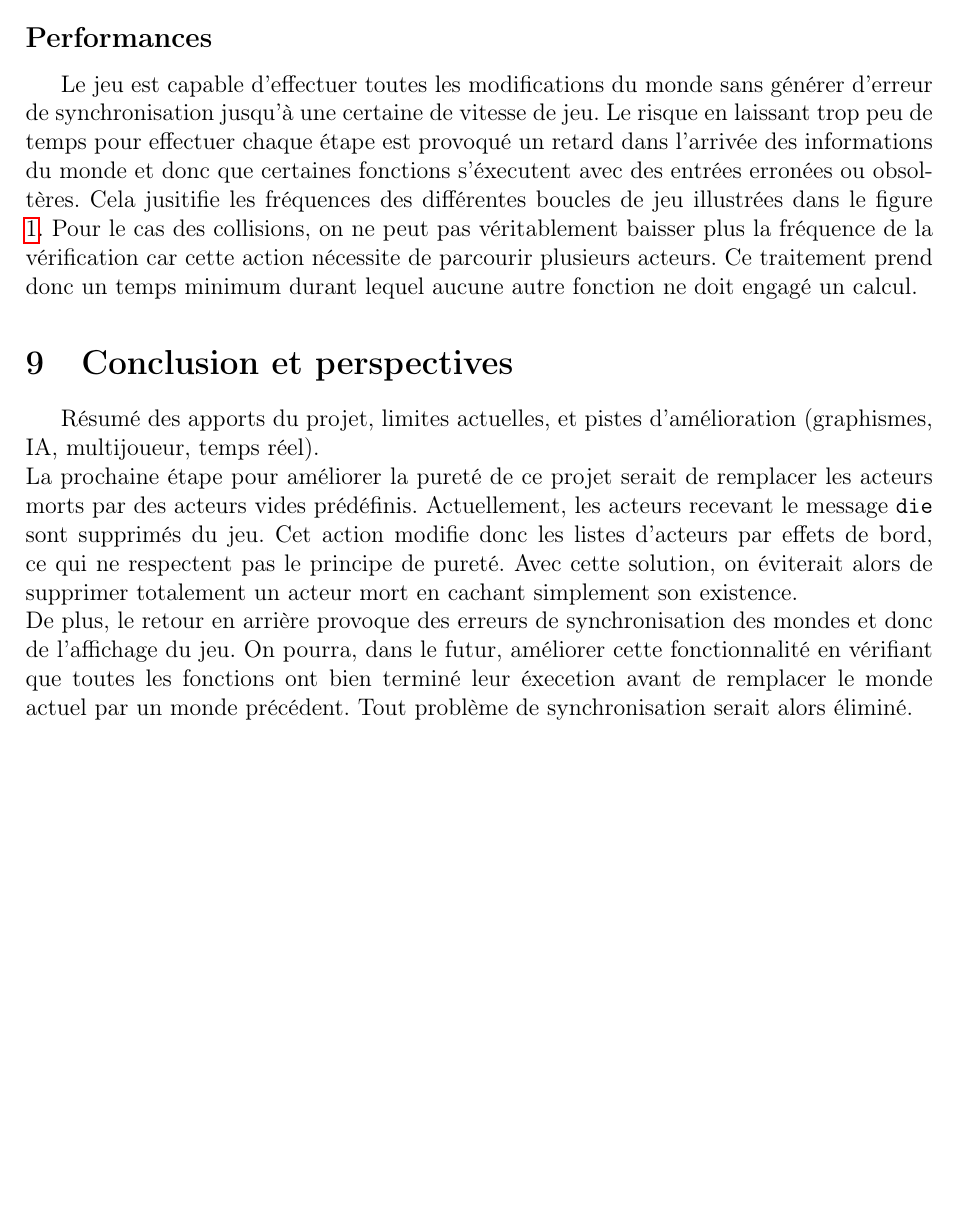
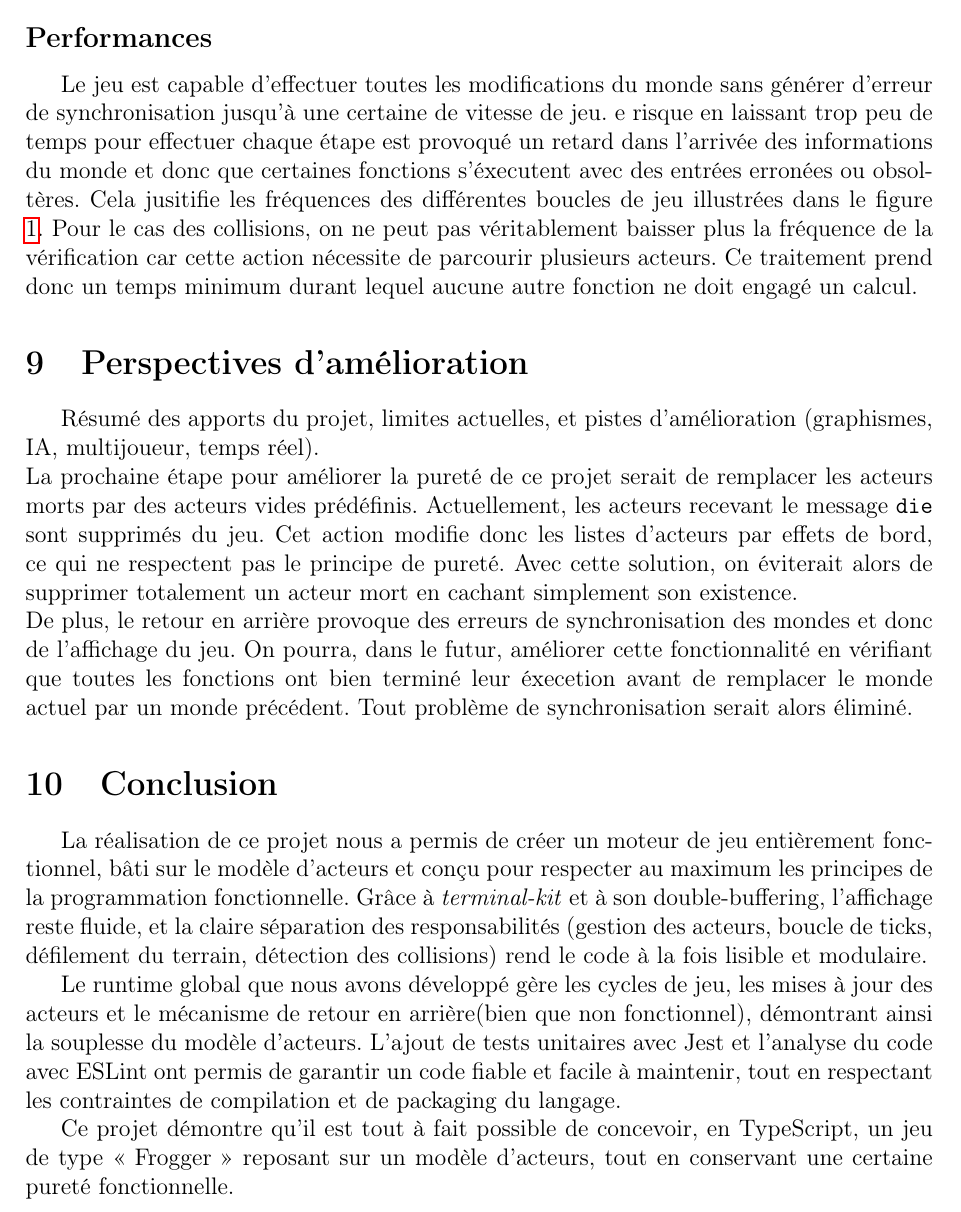
Before and after one commit to abeille5/crossy_road, a LaTeX document (report/main.tex): part of page 10 of 10 before the commit and part of page 10 of 11 after it, cut so that both start at the same text, the shorter picture padded with empty space. Compiled offline with pdfLaTeX.

Commit message:
conclu rapport

```diff
--- a/report/main.tex
+++ b/report/main.tex
@@ -286,12 +286,35 @@ On retrouve notaement la file des mondes du jeu qui est modifiée par effet de b
 
 \subsection*{Performances}
 
-Le jeu est capable d'effectuer toutes les modifications du monde sans générer d'erreur de synchronisation jusqu'à une certaine de vitesse de jeu. Le risque en laissant trop peu de temps pour effectuer chaque étape est provoqué un retard dans l'arrivée des informations du monde et donc que certaines fonctions s'éxecutent avec des entrées erronées ou obsoltères. Cela jusitifie les fréquences des différentes boucles de jeu illustrées dans le figure \ref{fig:acc_tab}. Pour le cas des collisions, on ne peut pas véritablement baisser plus la fréquence de la vérification car cette action nécessite de parcourir plusieurs acteurs. Ce traitement prend donc un temps minimum durant lequel aucune autre fonction ne doit engagé un calcul.
+Le jeu est capable d'effectuer toutes les modifications du monde sans générer d'erreur de synchronisation jusqu'à une certaine de vitesse de jeu.
+e risque en laissant trop peu de temps pour effectuer chaque étape est provoqué un retard dans l'arrivée des informations du monde et donc que certaines
+fonctions s'éxecutent avec des entrées erronées ou obsoltères. Cela jusitifie les fréquences des différentes boucles de jeu illustrées dans le figure \ref{fig:acc_tab}.
+Pour le cas des collisions, on ne peut pas véritablement baisser plus la fréquence de la vérification car cette action nécessite de parcourir plusieurs acteurs.
+Ce traitement prend donc un temps minimum durant lequel aucune autre fonction ne doit engagé un calcul.
 
-\section{Conclusion et perspectives}
+\section{Perspectives d'amélioration}
+
 Résumé des apports du projet, limites actuelles, et pistes d'amélioration (graphismes, IA, multijoueur, temps réel).\\
-La prochaine étape pour améliorer la pureté de ce projet serait de remplacer les acteurs morts par des acteurs vides prédéfinis. Actuellement, les acteurs recevant le message \texttt{die} sont supprimés du jeu. Cet action modifie donc les listes d'acteurs par effets de bord, ce qui ne respectent pas le principe de pureté. Avec cette solution, on éviterait alors de supprimer totalement un acteur mort en cachant simplement son existence.\\
-De plus, le retour en arrière provoque des erreurs de synchronisation des mondes et donc de l'affichage du jeu. On pourra, dans le futur, améliorer cette fonctionnalité en vérifiant que toutes les fonctions ont bien terminé leur éxecetion avant de remplacer le monde actuel par un monde précédent. Tout problème de synchronisation serait alors éliminé.
+La prochaine étape pour améliorer la pureté de ce projet serait de remplacer les acteurs morts par des acteurs vides prédéfinis.
+Actuellement, les acteurs recevant le message \texttt{die} sont supprimés du jeu. Cet action modifie donc les listes d'acteurs par effets de bord,
+ce qui ne respectent pas le principe de pureté. Avec cette solution, on éviterait alors de supprimer totalement un acteur mort en cachant simplement son existence.\\
+De plus, le retour en arrière provoque des erreurs de synchronisation des mondes et donc de l'affichage du jeu. On pourra, dans le futur,
+améliorer cette fonctionnalité en vérifiant que toutes les fonctions ont bien terminé leur éxecetion avant de remplacer le monde actuel par un monde précédent.
+Tout problème de synchronisation serait alors éliminé.
+
+\section{Conclusion}
+
+La réalisation de ce projet nous a permis de créer un moteur de jeu entièrement fonctionnel, bâti sur le modèle d'acteurs et conçu pour respecter au
+maximum les principes de la programmation fonctionnelle. Grâce à \textit{terminal-kit} et à son double-buffering, l'affichage reste fluide,
+et la claire séparation des responsabilités (gestion des acteurs, boucle de ticks, défilement du terrain, détection des collisions) rend le code à la fois lisible et modulaire.
+
+Le runtime global que nous avons développé gère les cycles de jeu, les mises à jour des acteurs et le mécanisme de retour en arrière(bien que non fonctionnel),
+démontrant ainsi la souplesse du modèle d'acteurs. L'ajout de tests unitaires avec Jest et l'analyse du code avec ESLint ont permis de garantir un code fiable et facile à maintenir,
+tout en respectant les contraintes de compilation et de packaging du langage.
+
+Ce projet démontre qu'il est tout à fait possible de concevoir, en TypeScript, un jeu de type « Frogger » reposant sur un modèle d'acteurs,
+tout en conservant une certaine  pureté fonctionnelle.
+
 \section*{Références}
 \begin{itemize}
   \item Documentation de \texttt{terminal-kit}: \url{https://github.com/cronvel/terminal-kit}
```
Also changed, not shown: report/main.tex (10 more changed lines).
